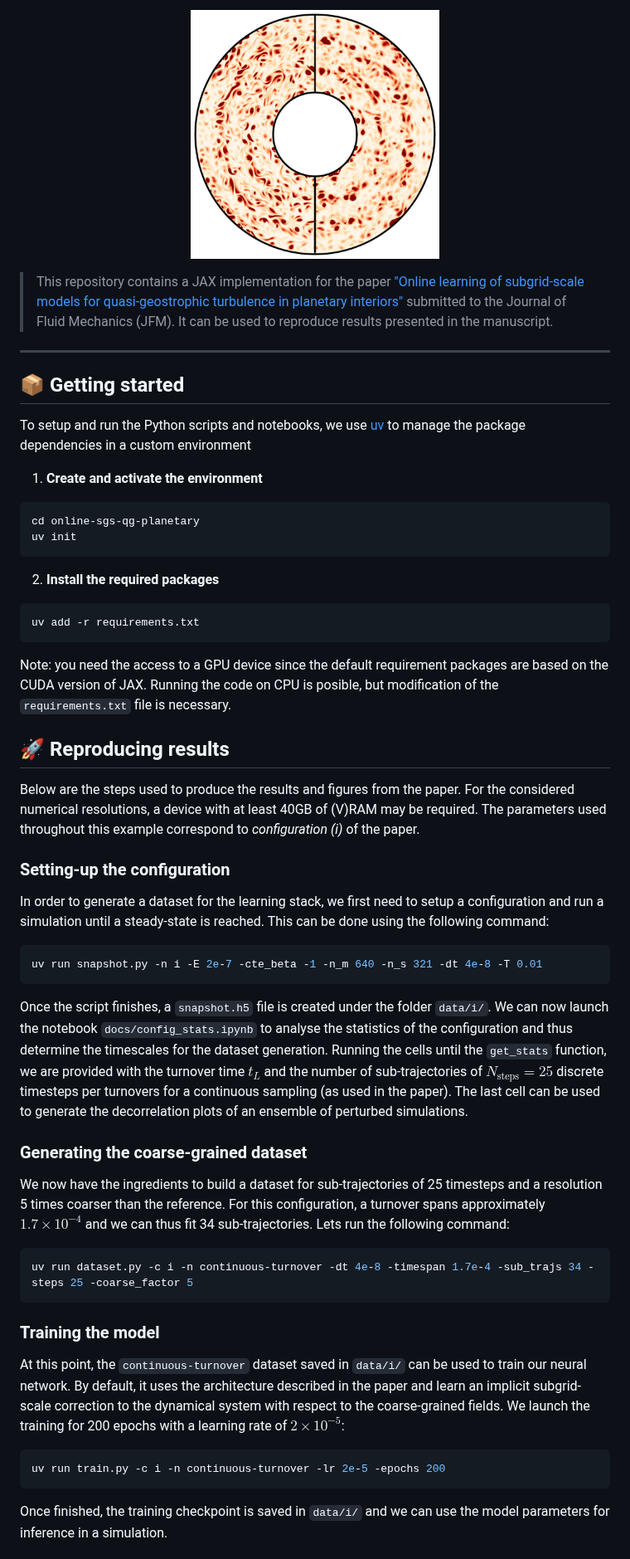
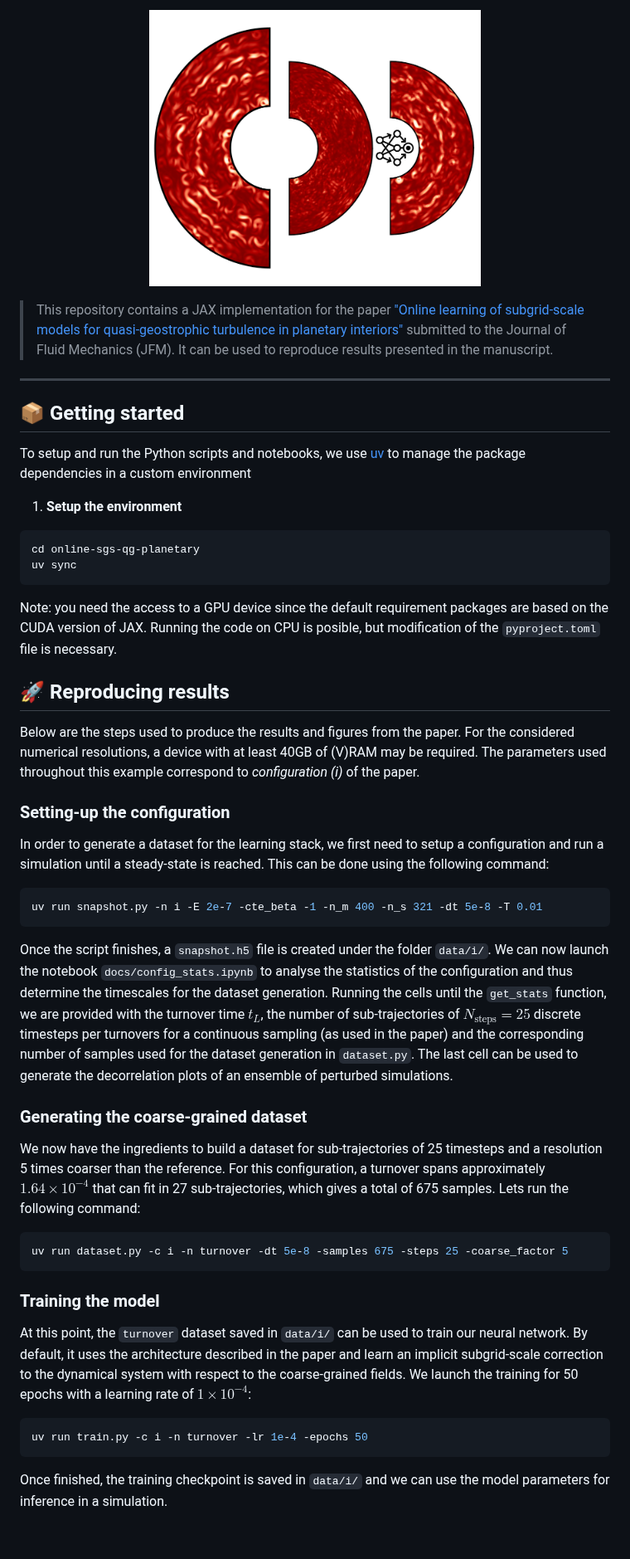
Before and after one commit to hrkz/online-sgs-qg-planetary, a Markdown page: README.md, the part around one of its changes. Shown at 83% size. Rendered like a GitHub page; pictures changed too: assets/repo-abstract.png; blank space fills up the shorter version.

Commit message:
Add changes associated to revision #1 of the submitted paper

````diff
--- a/README.md
+++ b/README.md
@@ -1,5 +1,5 @@
 <p align="center">
-  <img src="https://github.com/hrkz/online-sgs-qg-planetary/blob/main/assets/repo-abstract.png" alt="Repository Abstract" width="300"/>
+  <img src="https://github.com/hrkz/online-sgs-qg-planetary/blob/main/assets/repo-abstract.png" alt="Repository Abstract" width="400"/>
 </p>
 
 > This repository contains a JAX implementation for the paper ["Online learning of subgrid-scale models for quasi-geostrophic turbulence in planetary interiors"](https://arxiv.org/abs/2511.14581) submitted to the Journal of Fluid Mechanics (JFM). It can be used to reproduce results presented in the manuscript.
@@ -10,20 +10,14 @@
 
 To setup and run the Python scripts and notebooks, we use [uv](https://docs.astral.sh/uv/) to manage the package dependencies in a custom environment
 
-1. **Create and activate the environment**
+1. **Setup the environment**
 
 ```bash
 cd online-sgs-qg-planetary
-uv init
+uv sync
 ```
 
-2. **Install the required packages**
-
-```bash
-uv add -r requirements.txt
-```
-
-Note: you need the access to a GPU device since the default requirement packages are based on the CUDA version of JAX. Running the code on CPU is posible, but modification of the `requirements.txt` file is necessary.
+Note: you need the access to a GPU device since the default requirement packages are based on the CUDA version of JAX. Running the code on CPU is posible, but modification of the `pyproject.toml` file is necessary.
 
 ## 🚀 Reproducing results
 
@@ -34,25 +28,25 @@ Below are the steps used to produce the results and figures from the paper. For
 In order to generate a dataset for the learning stack, we first need to setup a configuration and run a simulation until a steady-state is reached. This can be done using the following command:
 
 ```bash
-uv run snapshot.py -n i -E 2e-7 -cte_beta -1 -n_m 640 -n_s 321 -dt 4e-8 -T 0.01
+uv run snapshot.py -n i -E 2e-7 -cte_beta -1 -n_m 400 -n_s 321 -dt 5e-8 -T 0.01
 ```
 
-Once the script finishes, a `snapshot.h5` file is created under the folder `data/i/`. We can now launch the notebook `docs/config_stats.ipynb` to analyse the statistics of the configuration and thus determine the timescales for the dataset generation. Running the cells until the `get_stats` function, we are provided with the turnover time $t_{L}$ and the number of sub-trajectories of $N_{\text{steps}} = 25$ discrete timesteps per turnovers for a continuous sampling (as used in the paper). The last cell can be used to generate the decorrelation plots of an ensemble of perturbed simulations.
+Once the script finishes, a `snapshot.h5` file is created under the folder `data/i/`. We can now launch the notebook `docs/config_stats.ipynb` to analyse the statistics of the configuration and thus determine the timescales for the dataset generation. Running the cells until the `get_stats` function, we are provided with the turnover time $t_{L}$, the number of sub-trajectories of $N_{\text{steps}} = 25$ discrete timesteps per turnovers for a continuous sampling (as used in the paper) and the corresponding number of samples used for the dataset generation in `dataset.py`. The last cell can be used to generate the decorrelation plots of an ensemble of perturbed simulations.
 
 ### Generating the coarse-grained dataset
 
-We now have the ingredients to build a dataset for sub-trajectories of 25 timesteps and a resolution 5 times coarser than the reference. For this configuration, a turnover spans approximately $1.7 \times 10^{-4}$ and we can thus fit 34 sub-trajectories. Lets run the following command:
+We now have the ingredients to build a dataset for sub-trajectories of 25 timesteps and a resolution 5 times coarser than the reference. For this configuration, a turnover spans approximately $1.64 \times 10^{-4}$ that can fit in 27 sub-trajectories, which gives a total of 675 samples. Lets run the following command:
 
 ```bash
-uv run dataset.py -c i -n continuous-turnover -dt 4e-8 -timespan 1.7e-4 -sub_trajs 34 -steps 25 -coarse_factor 5
+uv run dataset.py -c i -n turnover -dt 5e-8 -samples 675 -steps 25 -coarse_factor 5
 ```
 
 ### Training the model
 
-At this point, the `continuous-turnover` dataset saved in `data/i/` can be used to train our neural network. By default, it uses the architecture described in the paper and learn an implicit subgrid-scale correction to the dynamical system with respect to the coarse-grained fields. We launch the training for 200 epochs with a learning rate of $2 \times 10^{-5}$:
+At this point, the `turnover` dataset saved in `data/i/` can be used to train our neural network. By default, it uses the architecture described in the paper and learn an implicit subgrid-scale correction to the dynamical system with respect to the coarse-grained fields. We launch the training for 50 epochs with a learning rate of $1 \times 10^{-4}$:
 
 ```bash
-uv run train.py -c i -n continuous-turnover -lr 2e-5 -epochs 200
+uv run train.py -c i -n turnover -lr 1e-4 -epochs 50
 ```
 
 Once finished, the training checkpoint is saved in `data/i/` and we can use the model parameters for inference in a simulation.
````
Also changed, not shown: other parts of README.md (+6 -3 lines), 13 other files.
